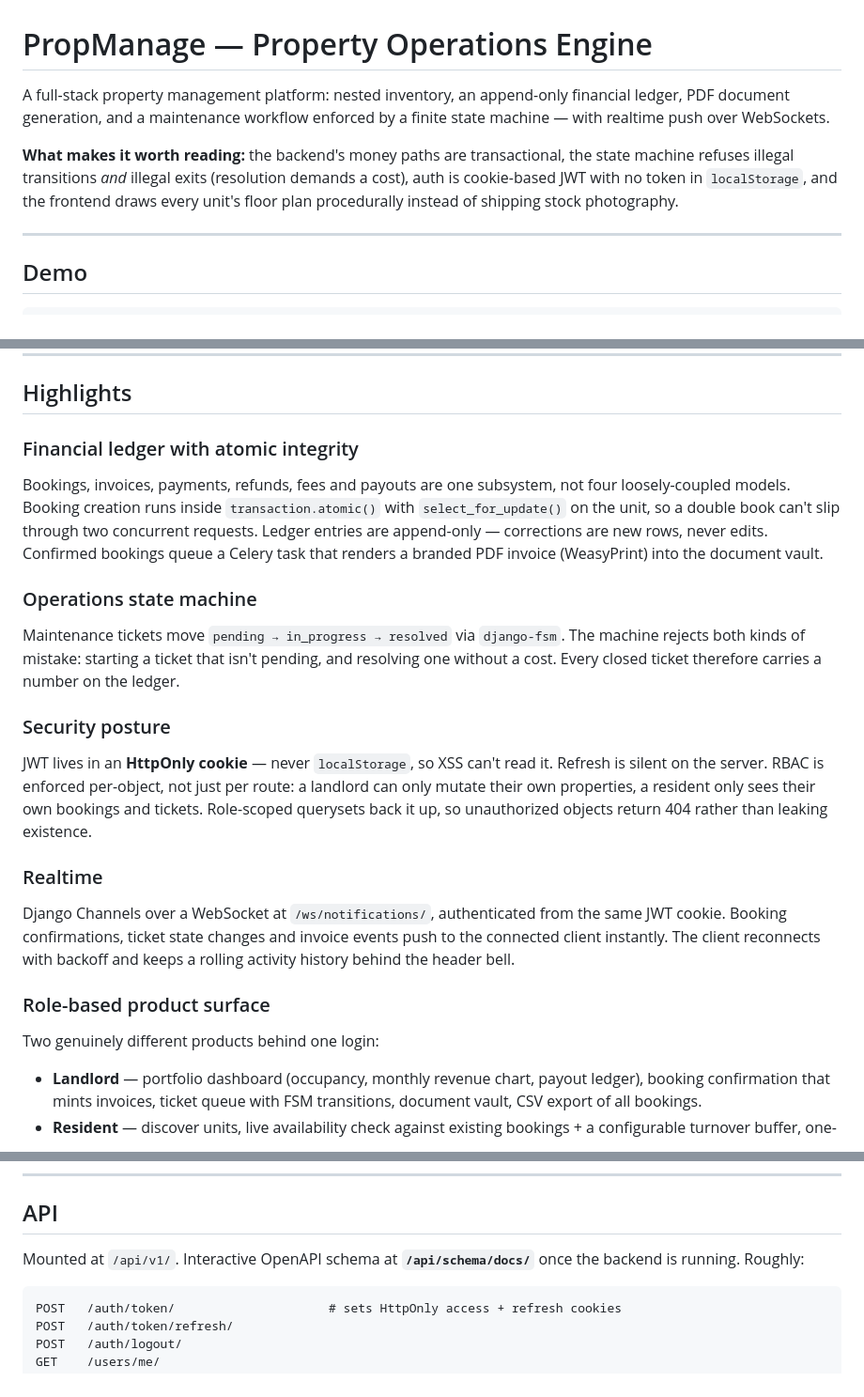
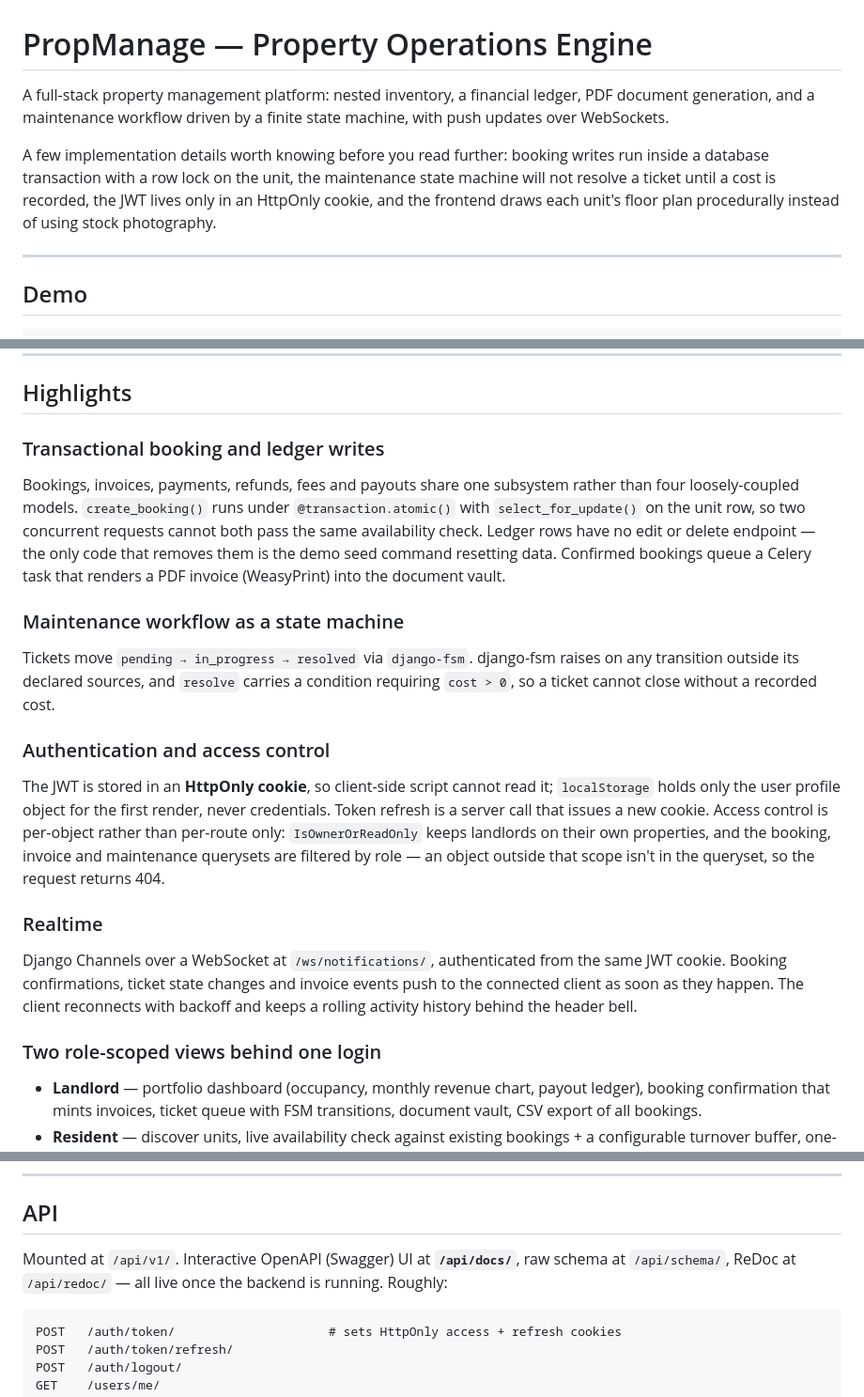
Before and after one commit to farhan-t-dev/PropManage, a Markdown page: README.md, 3 parts joined by grey strips. Shown at 94% size. Rendered like a GitHub page.

Commit message:
docs: replace overstated claims with verified statements
Audited every technical claim in the README against the code, because a
showcase only works if a reader can check it.

Corrections:
- The OpenAPI UI is mounted at /api/docs/, not /api/schema/docs/ - the
  path I had written returned 404. /api/schema/ and /api/redoc/ verified
  too.
- "Ledger entries are append-only - corrections are new rows, never edits"
  overstated a convention as an invariant. Replaced with what the code
  actually shows: no edit or delete endpoint exists, and the demo seed
  command is the only code path that removes rows.
- "Refuses illegal transitions and illegal exits" replaced with the
  specific mechanism: django-fsm raises on undeclared sources and
  `resolve` carries a cost > 0 condition.
- "XSS can't read it / refresh is silent on the server" replaced with the
  precise behaviour, including that localStorage holds the profile object
  for first render, not credentials.
- Dropped "atomic integrity", "genuinely different products", "instantly"
  and "what makes it worth reading" for plain descriptions of what each
  part does.

Verified live against the running stack: units, properties, bookings CSV,
landlord ledger, monthly revenue, my_properties, search, documents,
maintenance requests and users/me all return 200.

````diff
--- a/README.md
+++ b/README.md
@@ -1,14 +1,14 @@
 # PropManage — Property Operations Engine
 
-A full-stack property management platform: nested inventory, an append-only
-financial ledger, PDF document generation, and a maintenance workflow enforced
-by a finite state machine — with realtime push over WebSockets.
+A full-stack property management platform: nested inventory, a financial
+ledger, PDF document generation, and a maintenance workflow driven by a finite
+state machine, with push updates over WebSockets.
 
-**What makes it worth reading:** the backend's money paths are transactional,
-the state machine refuses illegal transitions *and* illegal exits (resolution
-demands a cost), auth is cookie-based JWT with no token in `localStorage`, and
-the frontend draws every unit's floor plan procedurally instead of shipping
-stock photography.
+A few implementation details worth knowing before you read further: booking
+writes run inside a database transaction with a row lock on the unit, the
+maintenance state machine will not resolve a ticket until a cost is recorded,
+the JWT lives only in an HttpOnly cookie, and the frontend draws each unit's
+floor plan procedurally instead of using stock photography.
 
 ---
 
@@ -34,35 +34,38 @@ and 24 ledger transactions.
 
 ## Highlights
 
-### Financial ledger with atomic integrity
-Bookings, invoices, payments, refunds, fees and payouts are one subsystem, not
-four loosely-coupled models. Booking creation runs inside
-`transaction.atomic()` with `select_for_update()` on the unit, so a double
-book can't slip through two concurrent requests. Ledger entries are append-only
-— corrections are new rows, never edits. Confirmed bookings queue a Celery task
-that renders a branded PDF invoice (WeasyPrint) into the document vault.
+### Transactional booking and ledger writes
+Bookings, invoices, payments, refunds, fees and payouts share one subsystem
+rather than four loosely-coupled models. `create_booking()` runs under
+`@transaction.atomic()` with `select_for_update()` on the unit row, so two
+concurrent requests cannot both pass the same availability check. Ledger rows
+have no edit or delete endpoint — the only code that removes them is the demo
+seed command resetting data. Confirmed bookings queue a Celery task that
+renders a PDF invoice (WeasyPrint) into the document vault.
 
-### Operations state machine
-Maintenance tickets move `pending → in_progress → resolved` via `django-fsm`.
-The machine rejects both kinds of mistake: starting a ticket that isn't
-pending, and resolving one without a cost. Every closed ticket therefore
-carries a number on the ledger.
+### Maintenance workflow as a state machine
+Tickets move `pending → in_progress → resolved` via `django-fsm`. django-fsm
+raises on any transition outside its declared sources, and `resolve` carries a
+condition requiring `cost > 0`, so a ticket cannot close without a recorded
+cost.
 
-### Security posture
-JWT lives in an **HttpOnly cookie** — never `localStorage`, so XSS can't read
-it. Refresh is silent on the server. RBAC is enforced per-object, not just per
-route: a landlord can only mutate their own properties, a resident only sees
-their own bookings and tickets. Role-scoped querysets back it up, so
-unauthorized objects return 404 rather than leaking existence.
+### Authentication and access control
+The JWT is stored in an **HttpOnly cookie**, so client-side script cannot read
+it; `localStorage` holds only the user profile object for the first render,
+never credentials. Token refresh is a server call that issues a new cookie.
+Access control is per-object rather than per-route only: `IsOwnerOrReadOnly`
+keeps landlords on their own properties, and the booking, invoice and
+maintenance querysets are filtered by role — an object outside that scope
+isn't in the queryset, so the request returns 404.
 
 ### Realtime
 Django Channels over a WebSocket at `/ws/notifications/`, authenticated from
 the same JWT cookie. Booking confirmations, ticket state changes and invoice
-events push to the connected client instantly. The client reconnects with
-backoff and keeps a rolling activity history behind the header bell.
+events push to the connected client as soon as they happen. The client
+reconnects with backoff and keeps a rolling activity history behind the
+header bell.
 
-### Role-based product surface
-Two genuinely different products behind one login:
+### Two role-scoped views behind one login
 
 - **Landlord** — portfolio dashboard (occupancy, monthly revenue chart,
   payout ledger), booking confirmation that mints invoices, ticket queue with
@@ -161,8 +164,9 @@ Services: `db`, `redis`, `backend`, `celery_worker`, `frontend` (Nginx),
 
 ## API
 
-Mounted at `/api/v1/`. Interactive OpenAPI schema at **`/api/schema/docs/`**
-once the backend is running. Roughly:
+Mounted at `/api/v1/`. Interactive OpenAPI (Swagger) UI at **`/api/docs/`**, raw
+schema at `/api/schema/`, ReDoc at `/api/redoc/` — all live once the backend
+is running. Roughly:
 
 ```
 POST   /auth/token/                     # sets HttpOnly access + refresh cookies
````
Also changed, not shown: other parts of README.md (+1 -1 lines).
